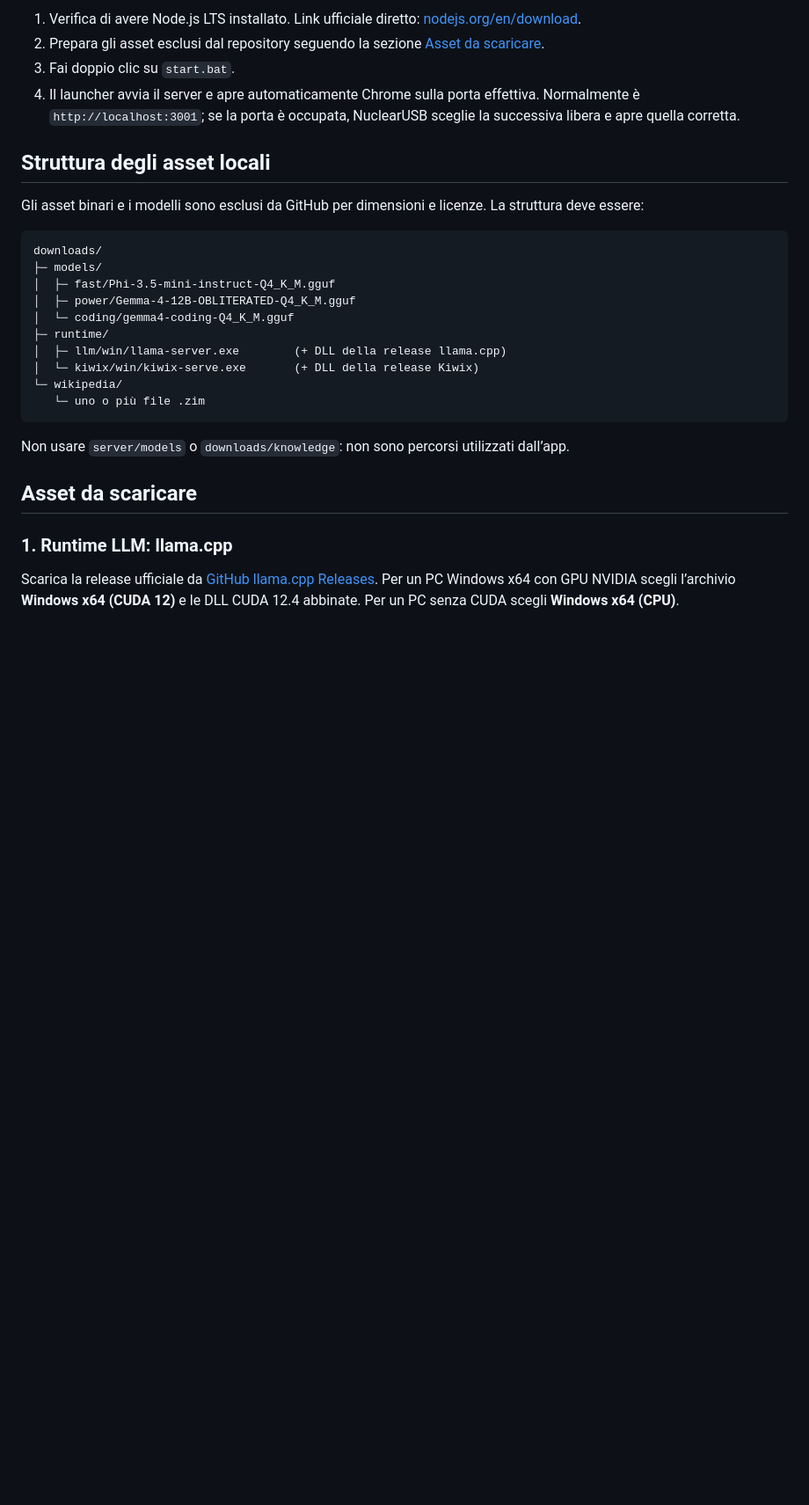
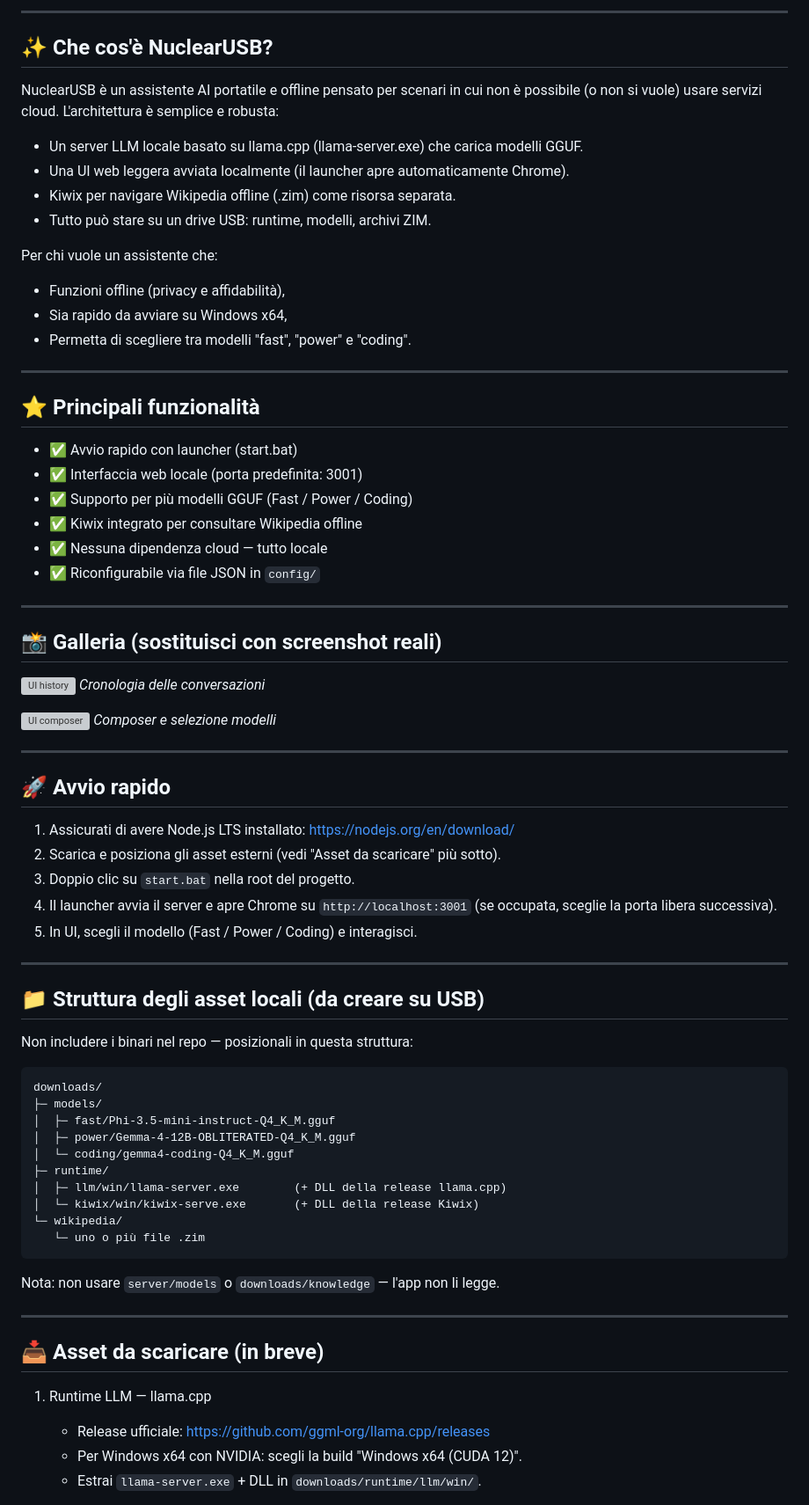
Before and after one commit to EnrySomma/NuclearUSB, a Markdown page: README.md, the part around one of its changes. Shown at 88% size. Rendered like a GitHub page; blank space fills up the shorter version; grey boxes are pictures that could not be loaded.

````diff
--- a/README.md
+++ b/README.md
@@ -6,12 +7,56 @@ Assistente AI portatile e offline per Windows x64. Il progetto usa llama.cpp per
 
-1. Verifica di avere Node.js LTS installato. Link ufficiale diretto: [nodejs.org/en/download](https://nodejs.org/en/download/).
-2. Prepara gli asset esclusi dal repository seguendo la sezione [Asset da scaricare](#asset-da-scaricare).
-3. Fai doppio clic su `start.bat`.
-4. Il launcher avvia il server e apre automaticamente Chrome sulla porta effettiva. Normalmente è `http://localhost:3001`; se la porta è occupata, NuclearUSB sceglie la successiva libera e apre quella corretta.
+---
 
-## Struttura degli asset locali
+## ✨ Che cos'è NuclearUSB?
 
-Gli asset binari e i modelli sono esclusi da GitHub per dimensioni e licenze. La struttura deve essere:
+NuclearUSB è un assistente AI portatile e offline pensato per scenari in cui non è possibile (o non si vuole) usare servizi cloud. L'architettura è semplice e robusta:
+
+- Un server LLM locale basato su llama.cpp (llama-server.exe) che carica modelli GGUF.
+- Una UI web leggera avviata localmente (il launcher apre automaticamente Chrome).
+- Kiwix per navigare Wikipedia offline (.zim) come risorsa separata.
+- Tutto può stare su un drive USB: runtime, modelli, archivi ZIM.
+
+Per chi vuole un assistente che:
+- Funzioni offline (privacy e affidabilità),
+- Sia rapido da avviare su Windows x64,
+- Permetta di scegliere tra modelli "fast", "power" e "coding".
+
+---
+
+## ⭐ Principali funzionalità
+
+- ✅ Avvio rapido con launcher (start.bat)
+- ✅ Interfaccia web locale (porta predefinita: 3001)
+- ✅ Supporto per più modelli GGUF (Fast / Power / Coding)
+- ✅ Kiwix integrato per consultare Wikipedia offline
+- ✅ Nessuna dipendenza cloud — tutto locale
+- ✅ Riconfigurabile via file JSON in `config/`
+
+---
+
+## 📸 Galleria (sostituisci con screenshot reali)
+
+![UI history](assets/screenshot-history.png)
+*Cronologia delle conversazioni*
+
+![UI composer](assets/screenshot-composer.png)
+*Composer e selezione modelli*
+
+---
+
+## 🚀 Avvio rapido
+
+1. Assicurati di avere Node.js LTS installato: https://nodejs.org/en/download/
+2. Scarica e posiziona gli asset esterni (vedi "Asset da scaricare" più sotto).
+3. Doppio clic su `start.bat` nella root del progetto.
+4. Il launcher avvia il server e apre Chrome su `http://localhost:3001` (se occupata, sceglie la porta libera successiva).
+5. In UI, scegli il modello (Fast / Power / Coding) e interagisci.
+
+---
+
+## 📁 Struttura degli asset locali (da creare su USB)
+
+Non includere i binari nel repo — posizionali in questa struttura:
 
 ```text
 downloads/
@@ -26,11 +71,14 @@ downloads/
    └─ uno o più file .zim
 ```
 
-Non usare `server/models` o `downloads/knowledge`: non sono percorsi utilizzati dall’app.
+Nota: non usare `server/models` o `downloads/knowledge` — l'app non li legge.
 
-## Asset da scaricare
+---
 
-### 1. Runtime LLM: llama.cpp
+## 📥 Asset da scaricare (in breve)
 
-Scarica la release ufficiale da [GitHub llama.cpp Releases](https://github.com/ggml-org/llama.cpp/releases). Per un PC Windows x64 con GPU NVIDIA scegli l’archivio **Windows x64 (CUDA 12)** e le DLL CUDA 12.4 abbinate. Per un PC senza CUDA scegli **Windows x64 (CPU)**.
+1. Runtime LLM — llama.cpp
+   - Release ufficiale: https://github.com/ggml-org/llama.cpp/releases
+   - Per Windows x64 con NVIDIA: scegli la build "Windows x64 (CUDA 12)".
+   - Estrai `llama-server.exe` + DLL in `downloads/runtime/llm/win/`.
 
````
Also changed, not shown: other parts of README.md (+56 -47 lines).
